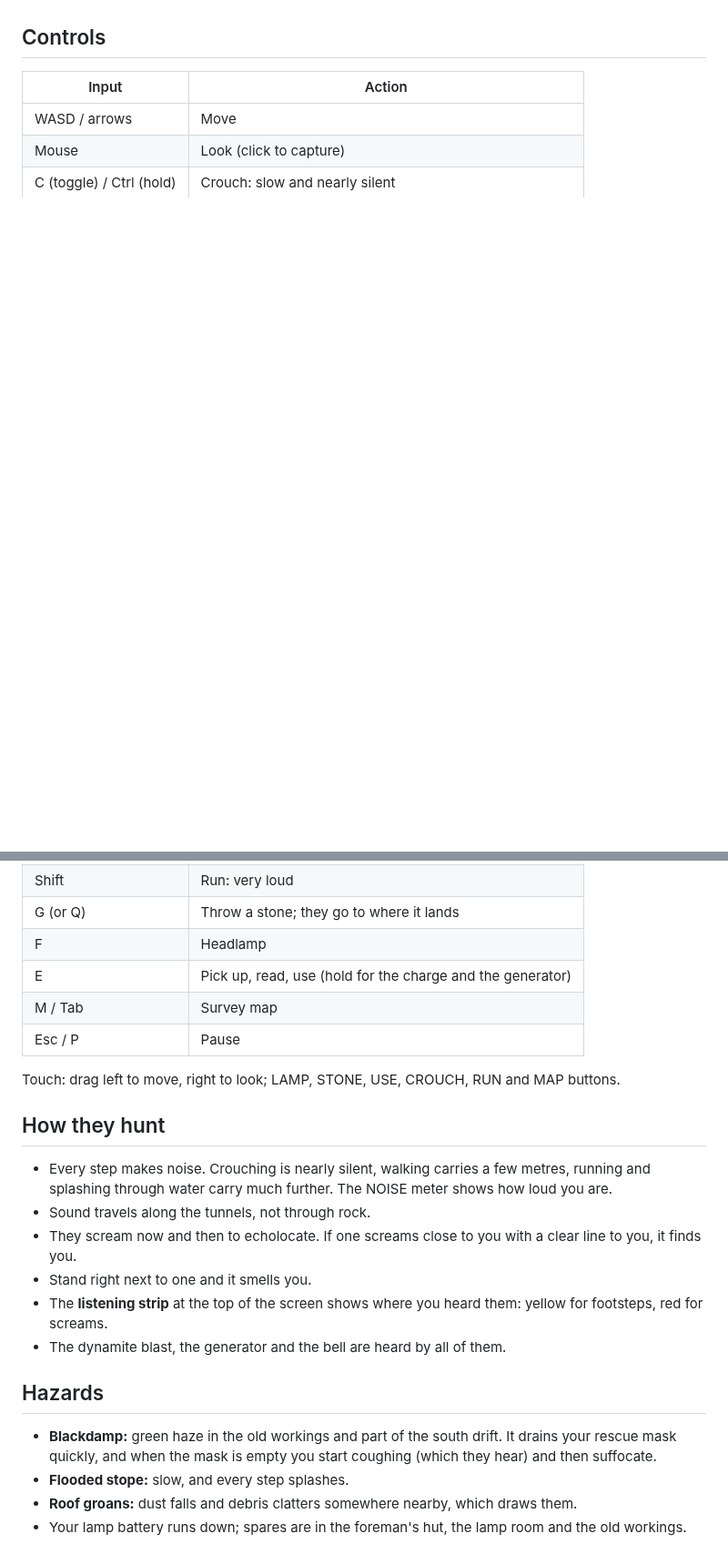
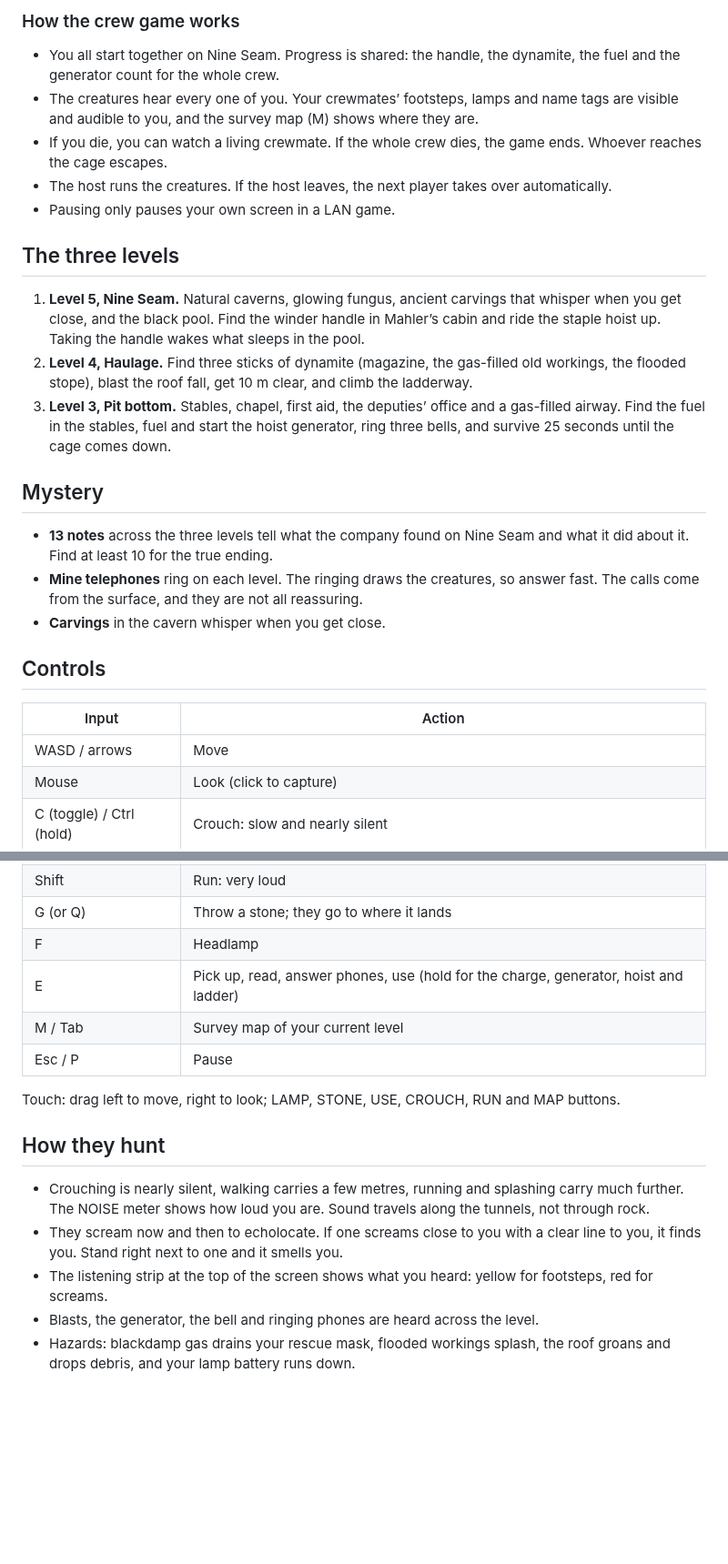
Before and after one commit to aanspare-crypto/SCAIL2_character_replacement, a Markdown page: mine/README.md, 2 parts joined by grey strips. Shown at 91% size. Drawn GitHub-style; blank space fills up the shorter version.

```diff
--- a/mine/README.md
+++ b/mine/README.md
@@ -16,3 +26,22 @@ The roof has fallen across the only road to the cage. Things that used to be you
+### How the crew game works
+
+- You all start together on Nine Seam. Progress is shared: the handle, the dynamite, the fuel and the generator count for the whole crew.
+- The creatures hear every one of you. Your crewmates’ footsteps, lamps and name tags are visible and audible to you, and the survey map (M) shows where they are.
+- If you die, you can watch a living crewmate. If the whole crew dies, the game ends. Whoever reaches the cage escapes.
+- The host runs the creatures. If the host leaves, the next player takes over automatically.
+- Pausing only pauses your own screen in a LAN game.
+
+## The three levels
+
+1. **Level 5, Nine Seam.** Natural caverns, glowing fungus, ancient carvings that whisper when you get close, and the black pool. Find the winder handle in Mahler’s cabin and ride the staple hoist up. Taking the handle wakes what sleeps in the pool.
+2. **Level 4, Haulage.** Find three sticks of dynamite (magazine, the gas-filled old workings, the flooded stope), blast the roof fall, get 10 m clear, and climb the ladderway.
+3. **Level 3, Pit bottom.** Stables, chapel, first aid, the deputies’ office and a gas-filled airway. Find the fuel in the stables, fuel and start the hoist generator, ring three bells, and survive 25 seconds until the cage comes down.
+
+## Mystery
+
+- **13 notes** across the three levels tell what the company found on Nine Seam and what it did about it. Find at least 10 for the true ending.
+- **Mine telephones** ring on each level. The ringing draws the creatures, so answer fast. The calls come from the surface, and they are not all reassuring.
+- **Carvings** in the cavern whisper when you get close.
 
 ## Controls
 
@@ -24,24 +53,16 @@ The roof has fallen across the only road to the cage. Things that used to be you
 | Shift | Run: very loud |
 | G (or Q) | Throw a stone; they go to where it lands |
 | F | Headlamp |
-| E | Pick up, read, use (hold for the charge and the generator) |
-| M / Tab | Survey map |
+| E | Pick up, read, answer phones, use (hold for the charge, generator, hoist and ladder) |
+| M / Tab | Survey map of your current level |
 | Esc / P | Pause |
 
 Touch: drag left to move, right to look; LAMP, STONE, USE, CROUCH, RUN and MAP buttons.
 
 ## How they hunt
 
-- Every step makes noise. Crouching is nearly silent, walking carries a few metres, running and splashing through water carry much further. The NOISE meter shows how loud you are.
-- Sound travels along the tunnels, not through rock.
-- They scream now and then to echolocate. If one screams close to you with a clear line to you, it finds you.
-- Stand right next to one and it smells you.
-- The **listening strip** at the top of the screen shows where you heard them: yellow for footsteps, red for screams.
-- The dynamite blast, the generator and the bell are heard by all of them.
-
-## Hazards
-
-- **Blackdamp:** green haze in the old workings and part of the south drift. It drains your rescue mask quickly, and when the mask is empty you start coughing (which they hear) and then suffocate.
-- **Flooded stope:** slow, and every step splashes.
-- **Roof groans:** dust falls and debris clatters somewhere nearby, which draws them.
-- Your lamp battery runs down; spares are in the foreman's hut, the lamp room and the old workings.
+- Crouching is nearly silent, walking carries a few metres, running and splashing carry much further. The NOISE meter shows how loud you are. Sound travels along the tunnels, not through rock.
+- They scream now and then to echolocate. If one screams close to you with a clear line to you, it finds you. Stand right next to one and it smells you.
+- The listening strip at the top of the screen shows what you heard: yellow for footsteps, red for screams.
+- Blasts, the generator, the bell and ringing phones are heard across the level.
+- Hazards: blackdamp gas drains your rescue mask, flooded workings splash, the roof groans and drops debris, and your lamp battery runs down.
```
Also changed, not shown: other parts of mine/README.md (+19 -9 lines), README.md (+1 -1 lines), mine/screenshots/breakthrough-cavern.png (added), mine/screenshots/chapel.png (added), mine/screenshots/lan-crewmate.png (added), mine/screenshots/lan-lobby.png (added), mine/screenshots/survey-map.png, 6 other files.
